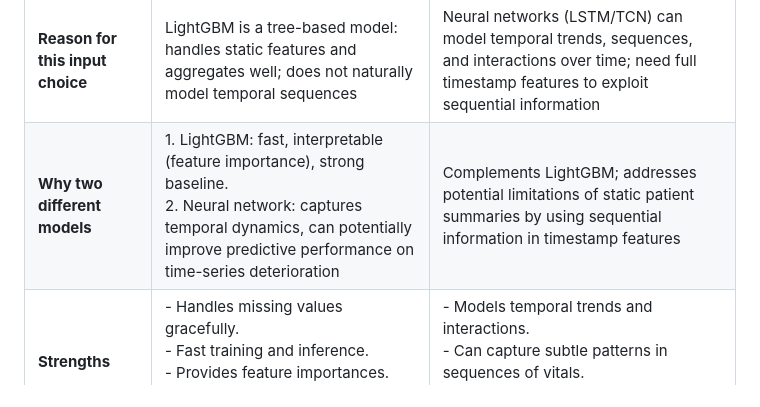
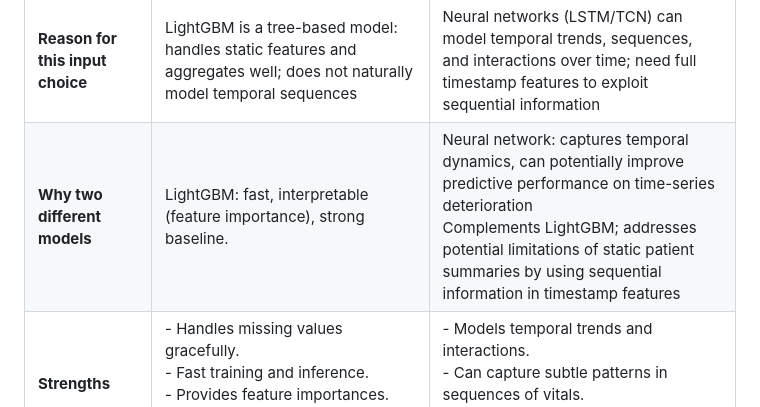
Before and after one commit to SimonYip22/Neural-Network-ICU-Deterioration-Predictor, a Markdown page: README.md, the part around the change. Rendered like a GitHub page.

```diff
--- a/README.md
+++ b/README.md
@@ -115,7 +115,7 @@ LightGBM Model (v1)
 | **Input Datasets** | `news2_features_patient.csv` (patient-level summaries) | `news2_features_timestamp.csv` (time series of vitals, missingness flags) |
 | **Optional Inputs** | Timestamp features could be added later for hybrid model | Patient-level summary features from `news2_features_patient.csv` can be appended but not mandatory |
 | **Reason for this input choice** | LightGBM is a tree-based model: handles static features and aggregates well; does not naturally model temporal sequences | Neural networks (LSTM/TCN) can model temporal trends, sequences, and interactions over time; need full timestamp features to exploit sequential information |
-| **Why two different models** | 1. LightGBM: fast, interpretable (feature importance), strong baseline.<br>2. Neural network: captures temporal dynamics, can potentially improve predictive performance on time-series deterioration | Complements LightGBM; addresses potential limitations of static patient summaries by using sequential information in timestamp features |
+| **Why two different models** | LightGBM: fast, interpretable (feature importance), strong baseline. | Neural network: captures temporal dynamics, can potentially improve predictive performance on time-series deterioration<br>Complements LightGBM; addresses potential limitations of static patient summaries by using sequential information in timestamp features |
 | **Strengths** | - Handles missing values gracefully.<br>- Fast training and inference.<br>- Provides feature importances.<br>- Works well with tabular summary features. | - Models temporal trends and interactions.<br>- Can capture subtle patterns in sequences of vitals.<br>- Potentially better performance on real-time deterioration prediction. |
 | **Weaknesses / Limitations** | - Ignores sequence and timing of events.<br>- May lose some granularity of patient trajectory.<br>- Cannot capture interactions over time. | - Requires more computation and tuning.<br>- Harder to interpret.<br>- Sensitive to missing data; requires careful imputation or masking. |
 | **Output** | Predictions per patient, feature importances, evaluation metrics (AUROC, PR-AUC, etc.) | Predictions per timestamp or per patient trajectory, evaluation metrics (AUROC, PR-AUC, potentially time-dependent metrics) |
```
